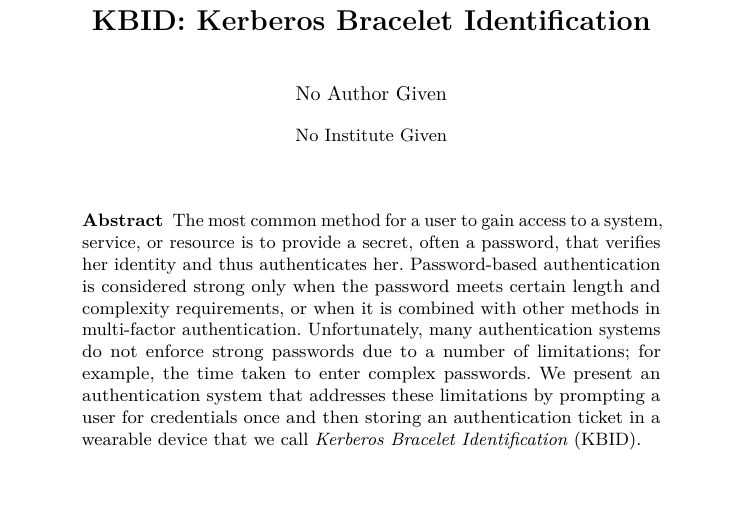
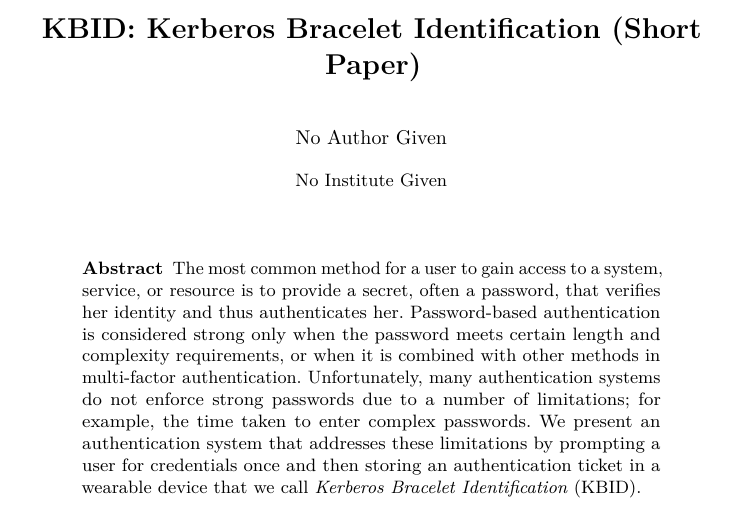
Before and after one commit to pauldmartinphd/kbid, a LaTeX paper (LNCS/paper.tex): part of page 1 of 8, cut so that both start at the same text. Compiled offline with pdfLaTeX.

Commit message:
short paper added to title

```diff
--- a/LNCS/paper.tex
+++ b/LNCS/paper.tex
@@ -96,7 +96,7 @@
 %\input glyphtounicode.tex
 \pdfgentounicode=1
 
-\title{KBID: Kerberos Bracelet Identification}
+\title{KBID: Kerberos Bracelet Identification (Short Paper)}
 %If Title is too long, use \titlerunning
 %\titlerunning{Short Title}
 
```
